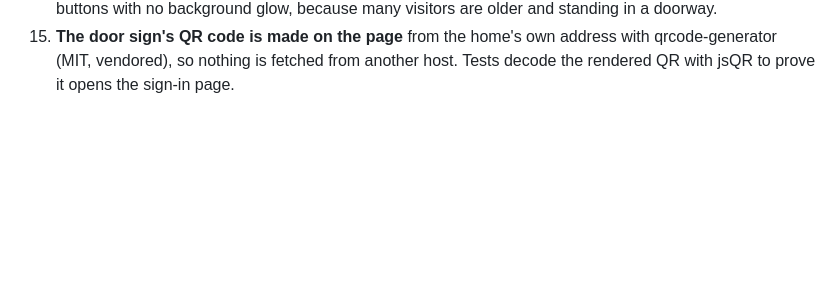
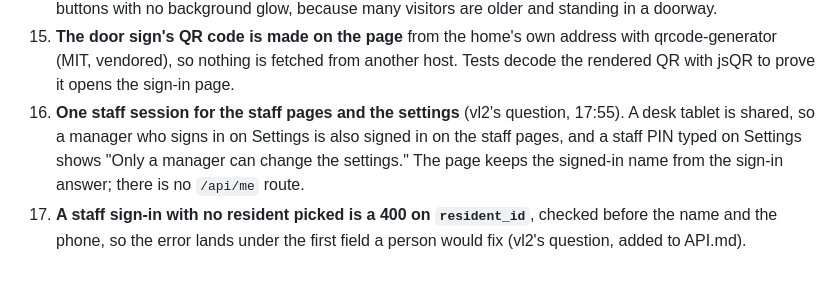
Before and after one commit to alexjpower74-create/visitor-log, a Markdown page: DECISIONS.md, the part around the change. GitHub-like rendering; blank space fills up the shorter version.

Commit message:
Decisions 16-17: one staff session for staff and settings; missing resident is a 400
Co-Authored-By: Claude Opus 5 <noreply@anthropic.com>
Claude-Session: https://claude.ai/code/session_01WPRuNDHmJMVTqrgqoR3uuM

```diff
--- a/DECISIONS.md
+++ b/DECISIONS.md
@@ -42,3 +42,8 @@ Newest at the bottom.
     because many visitors are older and standing in a doorway.
 15. **The door sign's QR code is made on the page** from the home's own address with qrcode-generator (MIT, vendored), so nothing
     is fetched from another host. Tests decode the rendered QR with jsQR to prove it opens the sign-in page.
+16. **One staff session for the staff pages and the settings** (vl2's question, 17:55). A desk tablet is shared, so a manager who
+    signs in on Settings is also signed in on the staff pages, and a staff PIN typed on Settings shows "Only a manager can change
+    the settings." The page keeps the signed-in name from the sign-in answer; there is no `/api/me` route.
+17. **A staff sign-in with no resident picked is a 400 on `resident_id`**, checked before the name and the phone, so the error
+    lands under the first field a person would fix (vl2's question, added to API.md).
```
